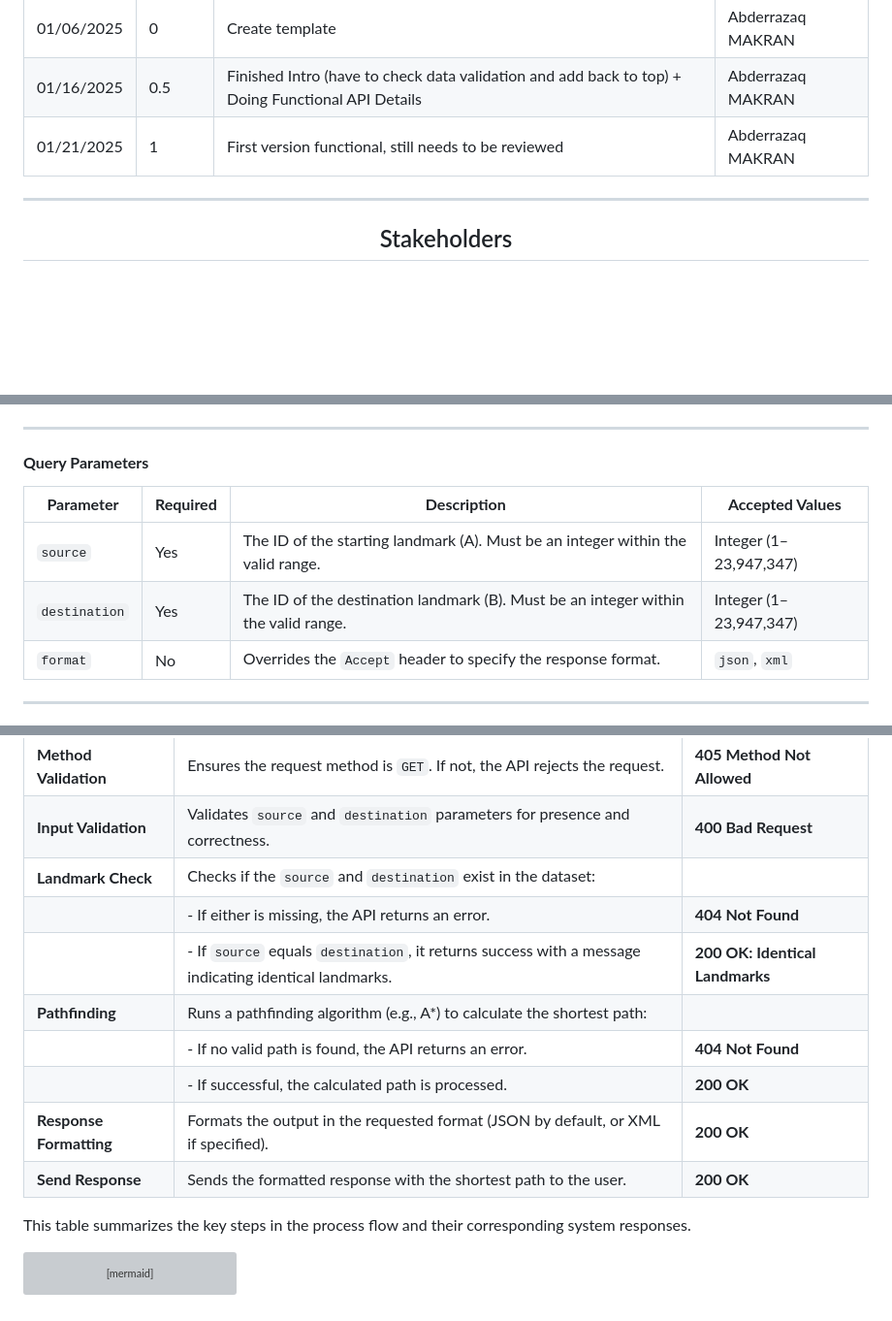
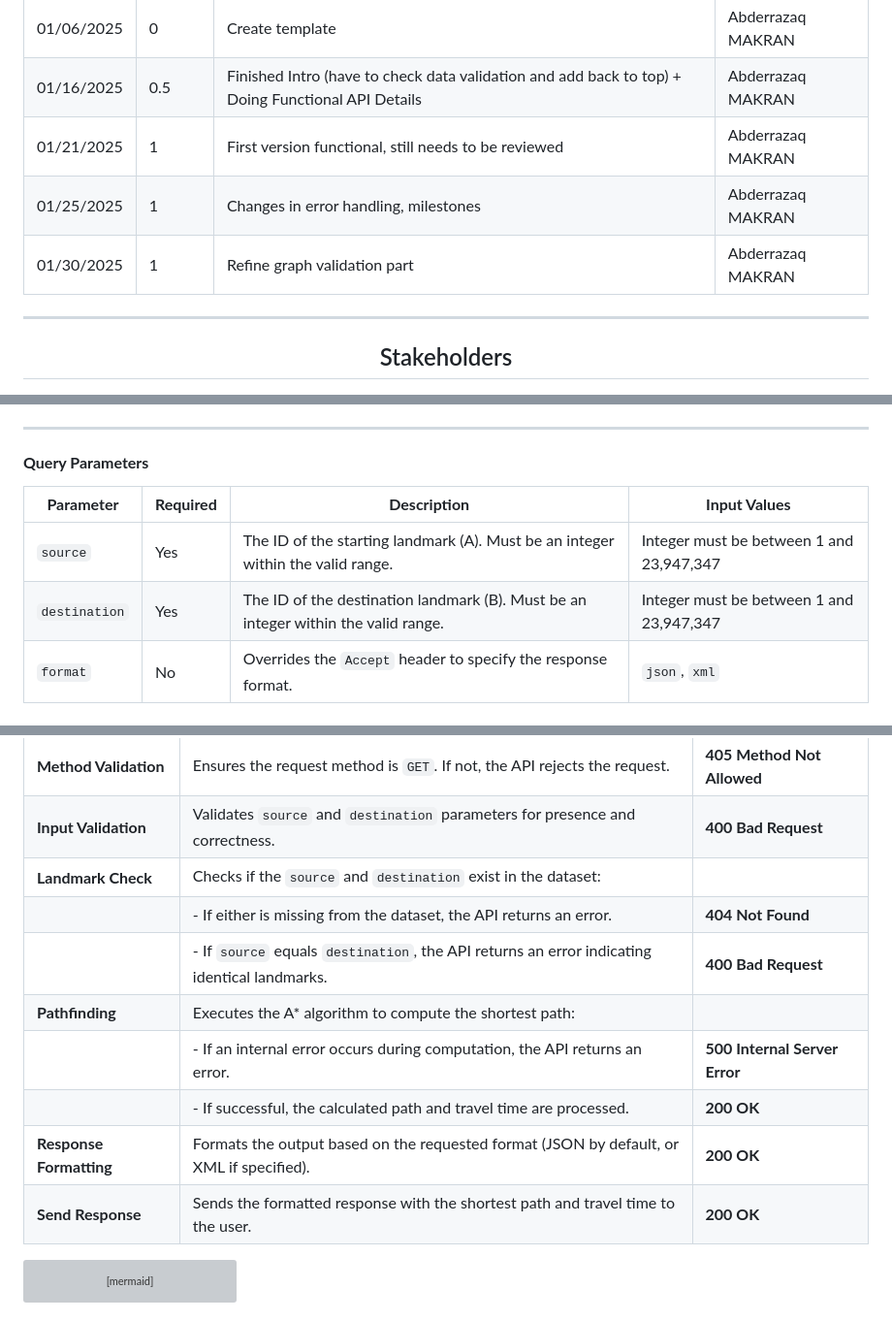
Before and after one commit to algosup/2024-2025-project-3-quickest-path-team-7, a Markdown page: Document/Functional/FunctionalSpecifications.md, 3 parts joined by grey strips. Shown at 97% size. GitHub-like rendering; blank space fills up the shorter version; grey boxes are pictures that could not be loaded.

Commit message:
[Program Manager] Update graph validation and error handling

````diff
--- a/Document/Functional/FunctionalSpecifications.md
+++ b/Document/Functional/FunctionalSpecifications.md
@@ -22,6 +22,8 @@
 | 01/06/2025 | 0       | Create template               | Abderrazaq MAKRAN |
 | 01/16/2025 | 0.5       | Finished Intro (have to check data validation and add back to top) + Doing Functional API Details               | Abderrazaq MAKRAN |
 | 01/21/2025 | 1       | First version functional, still needs to be reviewed        | Abderrazaq MAKRAN |
+| 01/25/2025 | 1       | Changes in error handling, milestones       | Abderrazaq MAKRAN |
+| 01/30/2025 | 1       | Refine graph validation part       | Abderrazaq MAKRAN |
 ---
 
 ## Stakeholders
@@ -439,10 +441,10 @@ This project will use a single `GET` request method to handle all queries, ensur
 ---
 
 #### **Query Parameters**
-| **Parameter**  | **Required** | **Description**                                                                                              | **Accepted Values**         |
+| **Parameter**  | **Required** | **Description**                                                                                              | **Input Values**         |
 |-----------------|-------------|--------------------------------------------------------------------------------------------------------------|-----------------------------|
-| `source`       | Yes         | The ID of the starting landmark (A). Must be an integer within the valid range.                              | Integer (1–23,947,347)      |
-| `destination`  | Yes         | The ID of the destination landmark (B). Must be an integer within the valid range.                           | Integer (1–23,947,347)      |
+| `source`       | Yes         | The ID of the starting landmark (A). Must be an integer within the valid range.                              | Integer must be between 1 and 23,947,347      |
+| `destination`  | Yes         | The ID of the destination landmark (B). Must be an integer within the valid range.                           | Integer must be between 1 and 23,947,347     |
 | `format`       | No          | Overrides the `Accept` header to specify the response format.                                                | `json`, `xml`               |
 
 ---
@@ -761,15 +763,14 @@ As we explored earlier in this document, here is a small recap of how the proces
 | **Method Validation**  | Ensures the request method is `GET`. If not, the API rejects the request.                            | **405 Method Not Allowed**       |
 | **Input Validation**   | Validates `source` and `destination` parameters for presence and correctness.                        | **400 Bad Request**              |
 | **Landmark Check**     | Checks if the `source` and `destination` exist in the dataset:                                       |                                  |
-|                        | - If either is missing, the API returns an error.                                                   | **404 Not Found**                |
-|                        | - If `source` equals `destination`, it returns success with a message indicating identical landmarks.| **200 OK: Identical Landmarks**  |
-| **Pathfinding**        | Runs a pathfinding algorithm (e.g., A*) to calculate the shortest path:                              |                                  |
-|                        | - If no valid path is found, the API returns an error.                                              | **404 Not Found**                |
-|                        | - If successful, the calculated path is processed.                                                  | **200 OK**                       |
-| **Response Formatting**| Formats the output in the requested format (JSON by default, or XML if specified).                   | **200 OK**                       |
-| **Send Response**      | Sends the formatted response with the shortest path to the user.                                     | **200 OK**                       |
+|                        | - If either is missing from the dataset, the API returns an error.                                   | **404 Not Found**                |
+|                        | - If `source` equals `destination`, the API returns an error indicating identical landmarks.         | **400 Bad Request**              |
+| **Pathfinding**        | Executes the A* algorithm to compute the shortest path:                                              |                                  |
+|                        | - If an internal error occurs during computation, the API returns an error.                          | **500 Internal Server Error**    |
+|                        | - If successful, the calculated path and travel time are processed.                                  | **200 OK**                       |
+| **Response Formatting**| Formats the output based on the requested format (JSON by default, or XML if specified).             | **200 OK**                       |
+| **Send Response**      | Sends the formatted response with the shortest path and travel time to the user.                     | **200 OK**                       |
 
-This table summarizes the key steps in the process flow and their corresponding system responses.
 
 ```mermaid
 graph TD
````
Also changed, not shown: other parts of Document/Functional/FunctionalSpecifications.md (+1 -1 lines).
